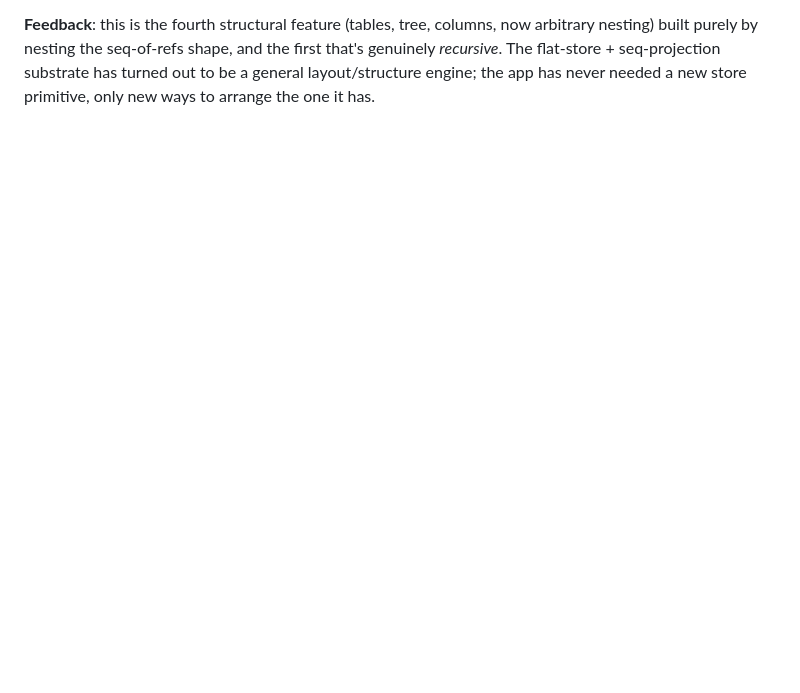
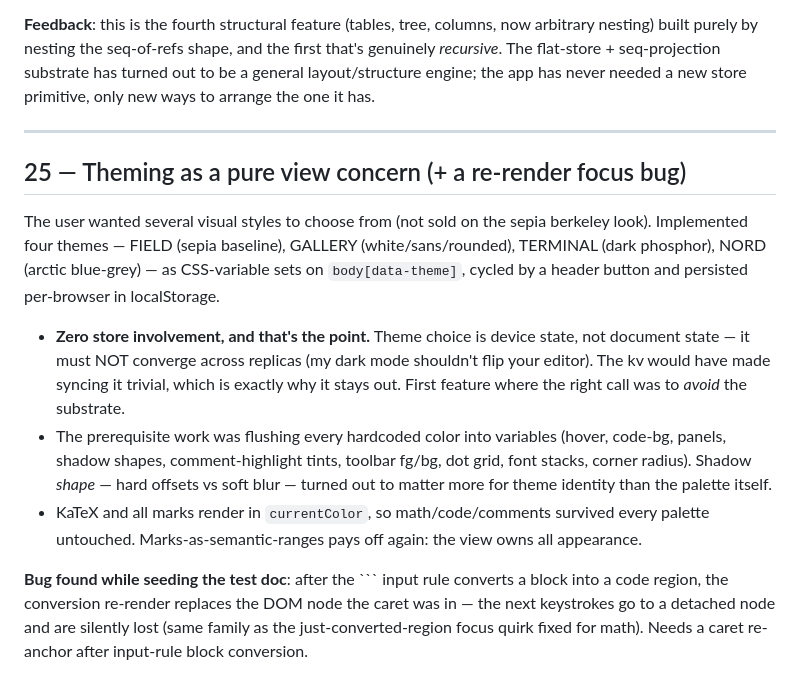
Before and after one commit to davidrusu/hashseq, a Markdown page: APP_NOTES.md, the part around the change. Rendered like a GitHub page; blank space fills up the shorter version.

Commit message:
notes: entry 25 — theming as pure view concern; fence-conversion caret bug
Co-Authored-By: Claude Opus 4.8 <noreply@anthropic.com>
Claude-Session: https://claude.ai/code/session_013WoUPKKqbhdibxhQEjj1Nd

````diff
--- a/APP_NOTES.md
+++ b/APP_NOTES.md
@@ -637,3 +637,33 @@ shape, and the first that's genuinely *recursive*. The flat-store +
 seq-projection substrate has turned out to be a general layout/structure
 engine; the app has never needed a new store primitive, only new ways to
 arrange the one it has.
+
+---
+
+## 25 — Theming as a pure view concern (+ a re-render focus bug)
+
+The user wanted several visual styles to choose from (not sold on the sepia
+berkeley look). Implemented four themes — FIELD (sepia baseline), GALLERY
+(white/sans/rounded), TERMINAL (dark phosphor), NORD (arctic blue-grey) — as
+CSS-variable sets on `body[data-theme]`, cycled by a header button and
+persisted per-browser in localStorage.
+
+- **Zero store involvement, and that's the point.** Theme choice is device
+  state, not document state — it must NOT converge across replicas (my dark
+  mode shouldn't flip your editor). The kv would have made syncing it
+  trivial, which is exactly why it stays out. First feature where the right
+  call was to *avoid* the substrate.
+- The prerequisite work was flushing every hardcoded color into variables
+  (hover, code-bg, panels, shadow shapes, comment-highlight tints, toolbar
+  fg/bg, dot grid, font stacks, corner radius). Shadow *shape* — hard
+  offsets vs soft blur — turned out to matter more for theme identity than
+  the palette itself.
+- KaTeX and all marks render in `currentColor`, so math/code/comments
+  survived every palette untouched. Marks-as-semantic-ranges pays off
+  again: the view owns all appearance.
+
+**Bug found while seeding the test doc**: after the ``` input rule converts
+a block into a code region, the conversion re-render replaces the DOM node
+the caret was in — the next keystrokes go to a detached node and are
+silently lost (same family as the just-converted-region focus quirk fixed
+for math). Needs a caret re-anchor after input-rule block conversion.
````
